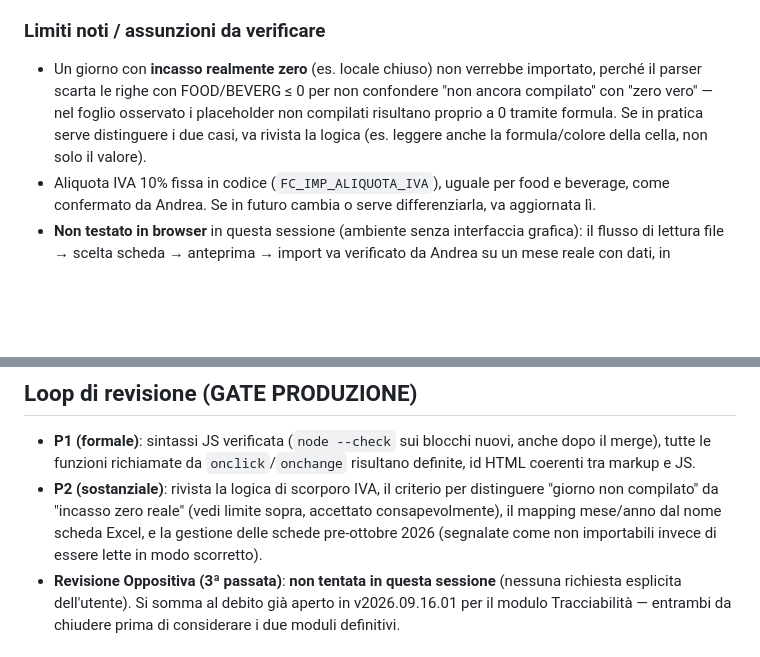
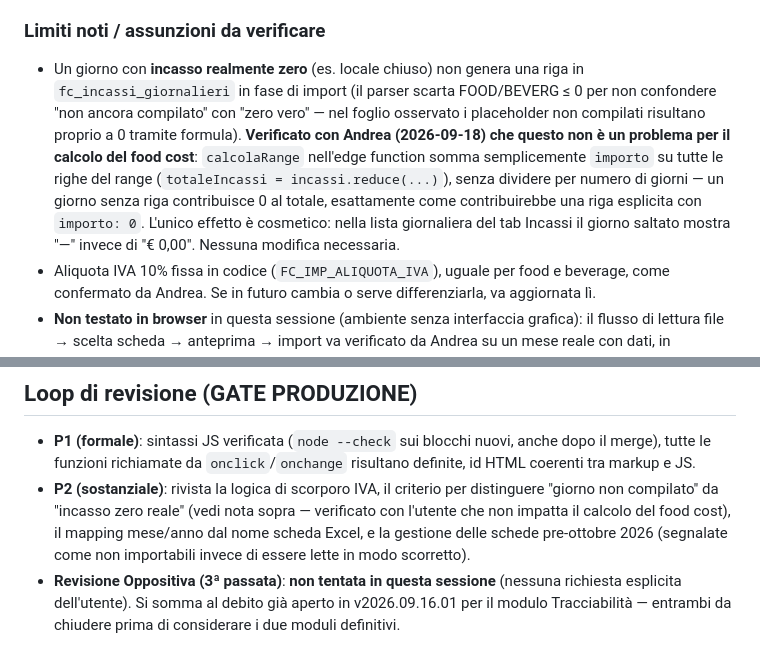
Before and after one commit to santamonicagenova-a11y/SantaWeb, a Markdown page: docs/handovers/HANDOVER_Santamonica_Web_v2026.09.18.02.md, 2 parts joined by grey strips. Drawn GitHub-style; blank space fills up the shorter version.

Commit message:
Clarify: zero-incasso days don't need an explicit row for food cost math
Verified with the user: calcolaRange sums importo across the range
with no day-count denominator, so a day with no fc_incassi_giornalieri
row contributes 0 just like an explicit importo:0 row would. Closes
the previously-open question in the v2026.09.18.02 handover — the
only effect of skipping unfilled/zero days at import time is cosmetic
(daily list shows "—" instead of "€ 0,00").

Co-Authored-By: Claude Sonnet 5 <noreply@anthropic.com>
Claude-Session: https://claude.ai/code/session_01QvdP6DnCaeyjc5kpx942CJ

```diff
--- a/docs/handovers/HANDOVER_Santamonica_Web_v2026.09.18.02.md
+++ b/docs/handovers/HANDOVER_Santamonica_Web_v2026.09.18.02.md
@@ -40,7 +40,7 @@ Nessuna modifica all'edge function per questi punti (il campo `categoria_id` in
 
 ### Limiti noti / assunzioni da verificare
 
-- Un giorno con **incasso realmente zero** (es. locale chiuso) non verrebbe importato, perché il parser scarta le righe con FOOD/BEVERG ≤ 0 per non confondere "non ancora compilato" con "zero vero" — nel foglio osservato i placeholder non compilati risultano proprio a 0 tramite formula. Se in pratica serve distinguere i due casi, va rivista la logica (es. leggere anche la formula/colore della cella, non solo il valore).
+- Un giorno con **incasso realmente zero** (es. locale chiuso) non genera una riga in `fc_incassi_giornalieri` in fase di import (il parser scarta FOOD/BEVERG ≤ 0 per non confondere "non ancora compilato" con "zero vero" — nel foglio osservato i placeholder non compilati risultano proprio a 0 tramite formula). **Verificato con Andrea (2026-09-18) che questo non è un problema per il calcolo del food cost**: `calcolaRange` nell'edge function somma semplicemente `importo` su tutte le righe del range (`totaleIncassi = incassi.reduce(...)`), senza dividere per numero di giorni — un giorno senza riga contribuisce 0 al totale, esattamente come contribuirebbe una riga esplicita con `importo: 0`. L'unico effetto è cosmetico: nella lista giornaliera del tab Incassi il giorno saltato mostra "—" invece di "€ 0,00". Nessuna modifica necessaria.
 - Aliquota IVA 10% fissa in codice (`FC_IMP_ALIQUOTA_IVA`), uguale per food e beverage, come confermato da Andrea. Se in futuro cambia o serve differenziarla, va aggiornata lì.
 - **Non testato in browser** in questa sessione (ambiente senza interfaccia grafica): il flusso di lettura file → scelta scheda → anteprima → import va verificato da Andrea su un mese reale con dati, in particolare la corretta associazione giorno→data e lo scorporo IVA.
 
@@ -51,7 +51,7 @@ Durante questa sessione una **sessione Cowork separata** ha pushato su `main` (P
 ## Loop di revisione (GATE PRODUZIONE)
 
 - **P1 (formale)**: sintassi JS verificata (`node --check` sui blocchi nuovi, anche dopo il merge), tutte le funzioni richiamate da `onclick`/`onchange` risultano definite, id HTML coerenti tra markup e JS.
-- **P2 (sostanziale)**: rivista la logica di scorporo IVA, il criterio per distinguere "giorno non compilato" da "incasso zero reale" (vedi limite sopra, accettato consapevolmente), il mapping mese/anno dal nome scheda Excel, e la gestione delle schede pre-ottobre 2026 (segnalate come non importabili invece di essere lette in modo scorretto).
+- **P2 (sostanziale)**: rivista la logica di scorporo IVA, il criterio per distinguere "giorno non compilato" da "incasso zero reale" (vedi nota sopra — verificato con l'utente che non impatta il calcolo del food cost), il mapping mese/anno dal nome scheda Excel, e la gestione delle schede pre-ottobre 2026 (segnalate come non importabili invece di essere lette in modo scorretto).
 - **Revisione Oppositiva (3ª passata)**: **non tentata in questa sessione** (nessuna richiesta esplicita dell'utente). Si somma al debito già aperto in v2026.09.16.01 per il modulo Tracciabilità — entrambi da chiudere prima di considerare i due moduli definitivi.
 
 ## File consegnati
```
